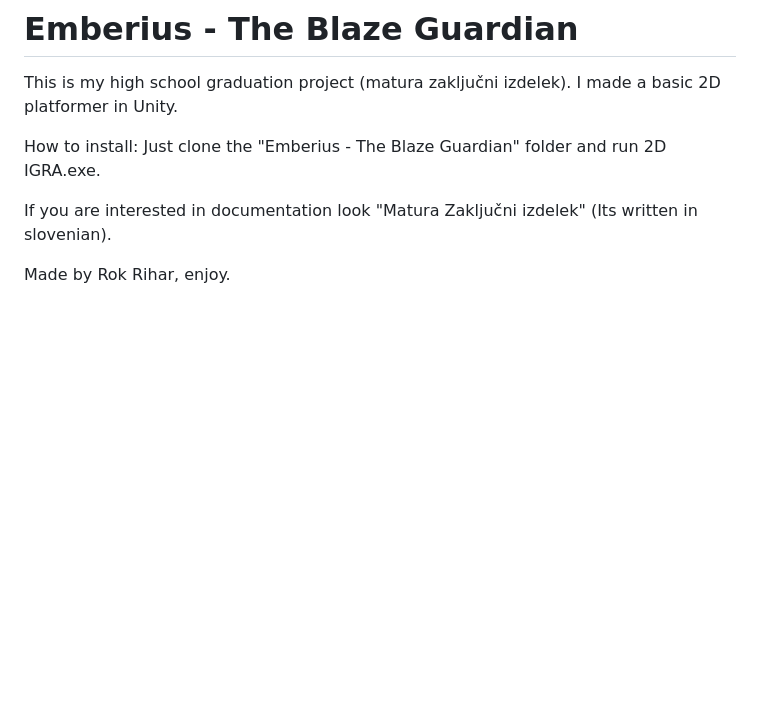
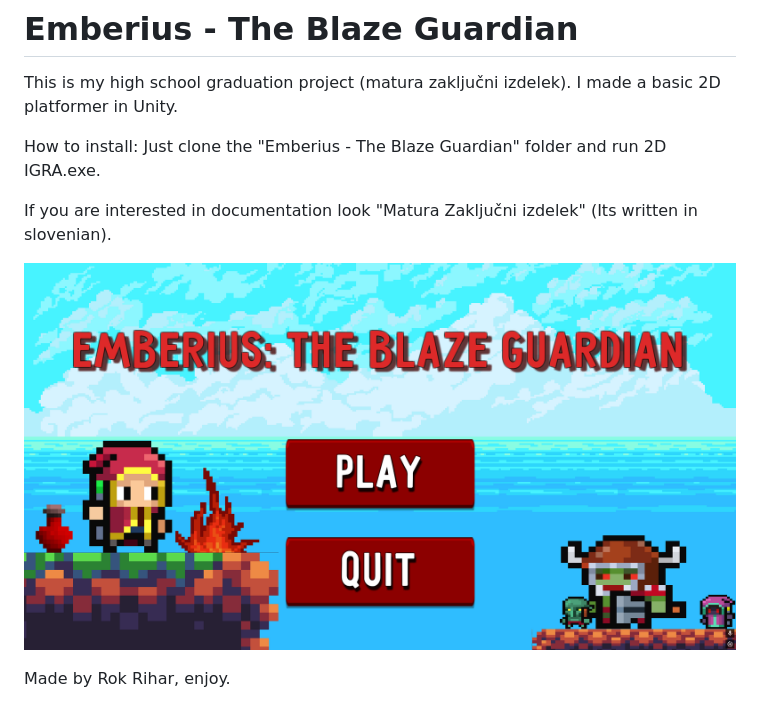
Before and after one commit to rokrihar4/Zakljucna, a Markdown page: README.md, the part around the change. Drawn GitHub-style; pictures changed too: image.png (added); blank space fills up the shorter version.

Commit message:
Update MZI

```diff
--- a/README.md
+++ b/README.md
@@ -6,4 +6,6 @@ How to install: Just clone the "Emberius - The Blaze Guardian" folder and run 2D
 
 If you are interested in documentation look "Matura Zaključni izdelek" (Its written in slovenian).
 
+![alt text](image.png)
+
 Made by Rok Rihar, enjoy.
```
Also changed, not shown: 2 other files.
